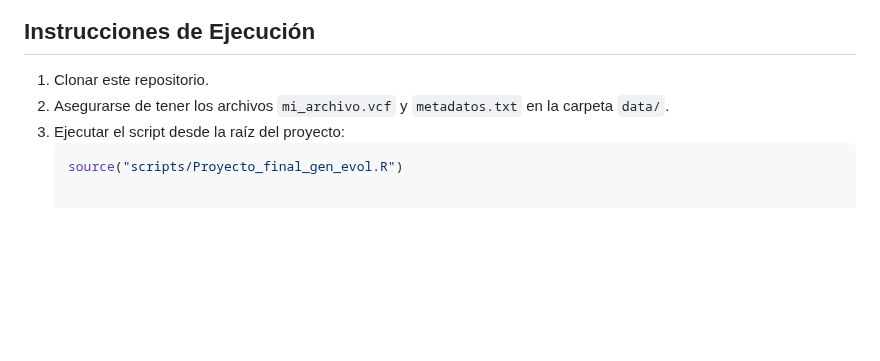
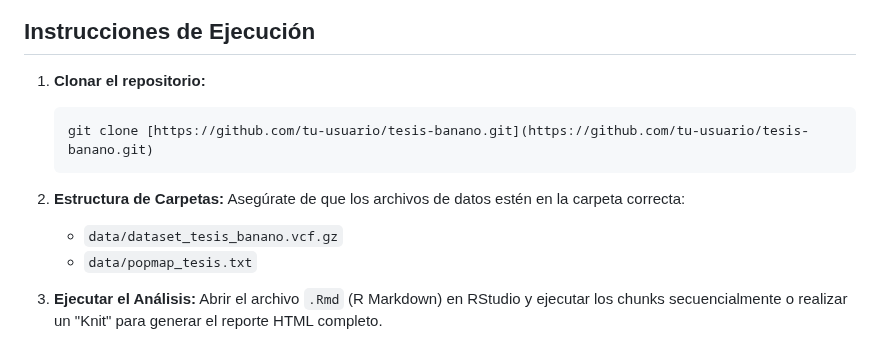
Before and after one commit to VeronicaValencia/Proyecto_genomica_evolutiv, a Markdown page: README.md, the part around one of its changes. Rendered like a GitHub page; blank space fills up the shorter version.

````diff
--- a/README.md
+++ b/README.md
@@ -43,7 +62,15 @@ El script principal (`scripts/Proyecto_final_gen_evol.R`) ejecuta los siguientes
 
 ## Instrucciones de Ejecución
-1. Clonar este repositorio.
-2. Asegurarse de tener los archivos `mi_archivo.vcf` y `metadatos.txt` en la carpeta `data/`.
-3. Ejecutar el script desde la raíz del proyecto:
-   ```R
-   source("scripts/Proyecto_final_gen_evol.R")
+
+1.  **Clonar el repositorio:**
+    ```bash
+    git clone [https://github.com/tu-usuario/tesis-banano.git](https://github.com/tu-usuario/tesis-banano.git)
+    ```
+
+2.  **Estructura de Carpetas:**
+    Asegúrate de que los archivos de datos estén en la carpeta correcta:
+    * `data/dataset_tesis_banano.vcf.gz`
+    * `data/popmap_tesis.txt`
+
+3.  **Ejecutar el Análisis:**
+    Abrir el archivo `.Rmd` (R Markdown) en RStudio y ejecutar los chunks secuencialmente o realizar un "Knit" para generar el reporte HTML completo.
````
Also changed, not shown: other parts of README.md (+44 -25 lines).
